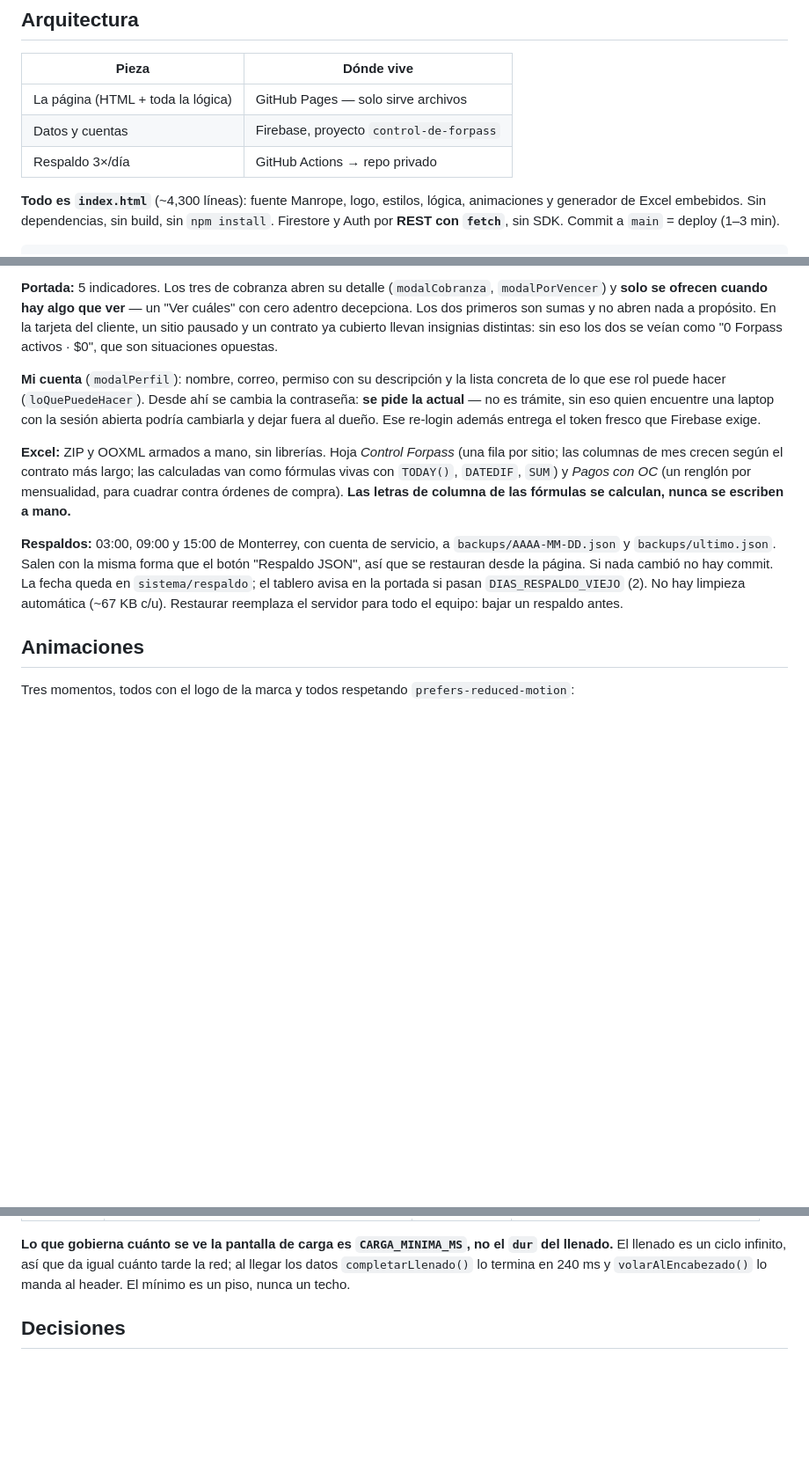
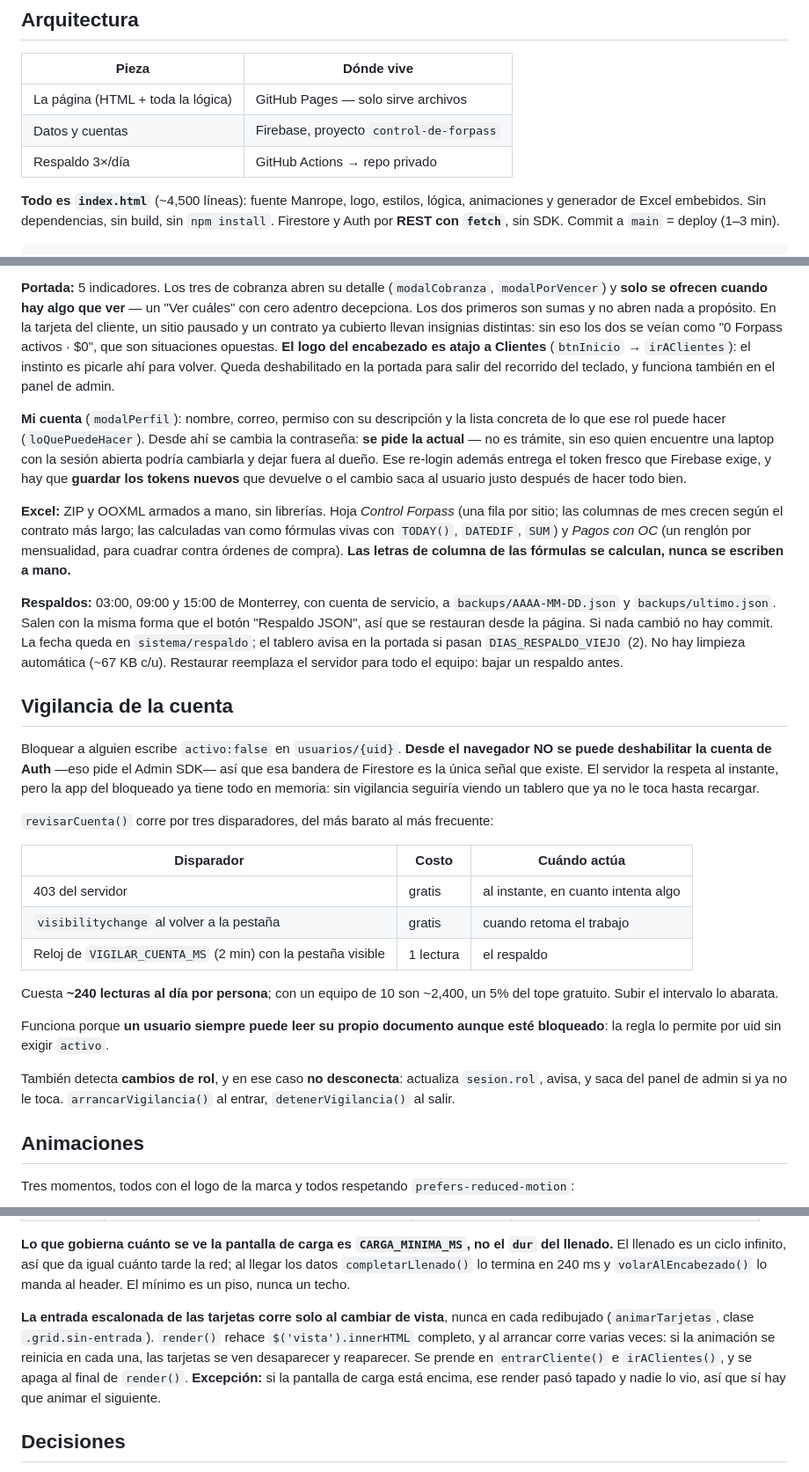
Before and after one commit to santiagogarza11/control-forpass, a Markdown page: CLAUDE.md, 3 parts joined by grey strips. Shown at 88% size. GitHub-like rendering; blank space fills up the shorter version.

```diff
--- a/CLAUDE.md
+++ b/CLAUDE.md
@@ -16,7 +16,7 @@ manual (`Control_Forpass_2.xlsx`) y sigue exportando a ese formato.
 | Datos y cuentas | Firebase, proyecto `control-de-forpass` |
 | Respaldo 3×/día | GitHub Actions → repo privado |
 
-**Todo es `index.html`** (~4,300 líneas): fuente Manrope, logo, estilos, lógica,
+**Todo es `index.html`** (~4,500 líneas): fuente Manrope, logo, estilos, lógica,
 animaciones y generador de Excel embebidos. Sin dependencias, sin build, sin
 `npm install`. Firestore y Auth por **REST con `fetch`**, sin SDK. Commit a
 `main` = deploy (1–3 min).
@@ -87,13 +87,18 @@ Contrato cubierto / Pausado-Baja. Los tres puntos abren el plan de pagos.
 — un "Ver cuáles" con cero adentro decepciona. Los dos primeros son sumas y no
 abren nada a propósito. En la tarjeta del cliente, un sitio pausado y un contrato
 ya cubierto llevan insignias distintas: sin eso los dos se veían como "0 Forpass
-activos · $0", que son situaciones opuestas.
+activos · $0", que son situaciones opuestas. **El logo del encabezado es atajo a
+Clientes** (`btnInicio` → `irAClientes`): el instinto es picarle ahí para volver.
+Queda deshabilitado en la portada para salir del recorrido del teclado, y
+funciona también en el panel de admin.
 
 **Mi cuenta** (`modalPerfil`): nombre, correo, permiso con su descripción y la
 lista concreta de lo que ese rol puede hacer (`loQuePuedeHacer`). Desde ahí se
 cambia la contraseña: **se pide la actual** — no es trámite, sin eso quien
 encuentre una laptop con la sesión abierta podría cambiarla y dejar fuera al
-dueño. Ese re-login además entrega el token fresco que Firebase exige.
+dueño. Ese re-login además entrega el token fresco que Firebase exige, y hay que
+**guardar los tokens nuevos** que devuelve o el cambio saca al usuario justo
+después de hacer todo bien.
 
 **Excel:** ZIP y OOXML armados a mano, sin librerías. Hoja *Control Forpass*
 (una fila por sitio; las columnas de mes crecen según el contrato más largo; las
@@ -108,6 +113,32 @@ no hay commit. La fecha queda en `sistema/respaldo`; el tablero avisa en la
 portada si pasan `DIAS_RESPALDO_VIEJO` (2). No hay limpieza automática (~67 KB
 c/u). Restaurar reemplaza el servidor para todo el equipo: bajar un respaldo
 antes.
+
+## Vigilancia de la cuenta
+
+Bloquear a alguien escribe `activo:false` en `usuarios/{uid}`. **Desde el
+navegador NO se puede deshabilitar la cuenta de Auth** —eso pide el Admin SDK—
+así que esa bandera de Firestore es la única señal que existe. El servidor la
+respeta al instante, pero la app del bloqueado ya tiene todo en memoria: sin
+vigilancia seguiría viendo un tablero que ya no le toca hasta recargar.
+
+`revisarCuenta()` corre por tres disparadores, del más barato al más frecuente:
+
+| Disparador | Costo | Cuándo actúa |
+|---|---|---|
+| 403 del servidor | gratis | al instante, en cuanto intenta algo |
+| `visibilitychange` al volver a la pestaña | gratis | cuando retoma el trabajo |
+| Reloj de `VIGILAR_CUENTA_MS` (2 min) con la pestaña visible | 1 lectura | el respaldo |
+
+Cuesta **~240 lecturas al día por persona**; con un equipo de 10 son ~2,400, un
+5% del tope gratuito. Subir el intervalo lo abarata.
+
+Funciona porque **un usuario siempre puede leer su propio documento aunque esté
+bloqueado**: la regla lo permite por uid sin exigir `activo`.
+
+También detecta **cambios de rol**, y en ese caso **no desconecta**: actualiza
+`sesion.rol`, avisa, y saca del panel de admin si ya no le toca. `arrancarVigilancia()`
+al entrar, `detenerVigilancia()` al salir.
 
 ## Animaciones
 
@@ -124,6 +155,14 @@ Tres momentos, todos con el logo de la marca y todos respetando
 `dur` del llenado.** El llenado es un ciclo infinito, así que da igual cuánto
 tarde la red; al llegar los datos `completarLlenado()` lo termina en 240 ms y
 `volarAlEncabezado()` lo manda al header. El mínimo es un piso, nunca un techo.
+
+**La entrada escalonada de las tarjetas corre solo al cambiar de vista**, nunca
+en cada redibujado (`animarTarjetas`, clase `.grid.sin-entrada`). `render()`
+rehace `$('vista').innerHTML` completo, y al arrancar corre varias veces: si la
+animación se reinicia en cada una, las tarjetas se ven desaparecer y reaparecer.
+Se prende en `entrarCliente()` e `irAClientes()`, y se apaga al final de
+`render()`. **Excepción:** si la pantalla de carga está encima, ese render pasó
+tapado y nadie lo vio, así que sí hay que animar el siguiente.
 
 ## Decisiones
 
```
Also changed, not shown: other parts of CLAUDE.md (+30 -11 lines).
